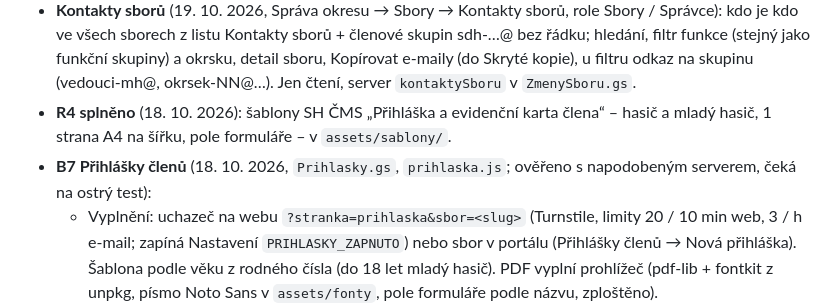
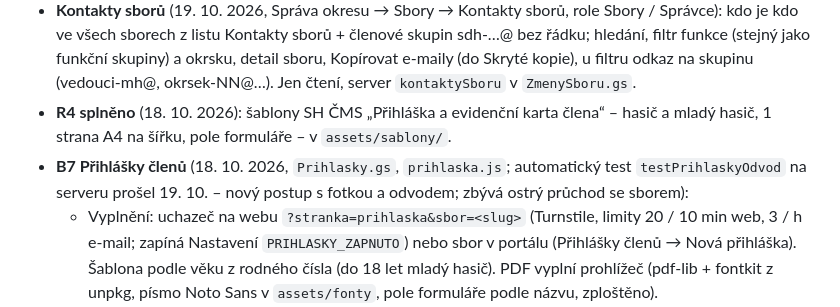
Before and after one commit to oshpz/web, a Markdown page: docs/stav.md, the part around the change. Drawn GitHub-style.

Commit message:
Stav: automatický test přihlášek prošel (19. 10.)
Co-Authored-By: Claude Opus 5.5 <noreply@anthropic.com>

```diff
--- a/docs/stav.md
+++ b/docs/stav.md
@@ -77,7 +77,7 @@ Aktualizace zveřejněného stavu:
 - **Skupiny podle funkce** (19. 10. 2026, `skupiny-script/Skupiny.gs`): `vedouci-mh@`, `starostove@`, `pokladnici@`, `jednatele@` z listu Kontakty sborů (funkce z formuláře B11 a změn B16), automatické přidání i odebrání, psát smí jen účty @oshpz.cz; časovač `synchronizovatFunkce` každou hodinu (nastavit `nastavitCasovacFunkci`).
 - **Kontakty sborů** (19. 10. 2026, Správa okresu → Sbory → Kontakty sborů, role Sbory / Správce): kdo je kdo ve všech sborech z listu Kontakty sborů + členové skupin sdh-…@ bez řádku; hledání, filtr funkce (stejný jako funkční skupiny) a okrsku, detail sboru, Kopírovat e-maily (do Skryté kopie), u filtru odkaz na skupinu (vedouci-mh@, okrsek-NN@…). Jen čtení, server `kontaktySboru` v `ZmenySboru.gs`.
 - **R4 splněno** (18. 10. 2026): šablony SH ČMS „Přihláška a evidenční karta člena“ – hasič a mladý hasič, 1 strana A4 na šířku, pole formuláře – v `assets/sablony/`.
-- **B7 Přihlášky členů** (18. 10. 2026, `Prihlasky.gs`, `prihlaska.js`; ověřeno s napodobeným serverem, čeká na ostrý test):
+- **B7 Přihlášky členů** (18. 10. 2026, `Prihlasky.gs`, `prihlaska.js`; automatický test `testPrihlaskyOdvod` na serveru prošel 19. 10. – nový postup s fotkou a odvodem; zbývá ostrý průchod se sborem):
   - Vyplnění: uchazeč na webu `?stranka=prihlaska&sbor=<slug>` (Turnstile, limity 20 / 10 min web, 3 / h e-mail; zapíná Nastavení `PRIHLASKY_ZAPNUTO`) nebo sbor v portálu (Přihlášky členů → Nová přihláška). Šablona podle věku z rodného čísla (do 18 let mladý hasič). PDF vyplní prohlížeč (pdf-lib + fontkit z unpkg, písmo Noto Sans v `assets/fonty`, pole formuláře podle názvu, zploštěno).
   - Postup (19. 10. večer): Podáno → Platba sboru (Zaplaceno) → Sken a fotka (sken podepsané přihlášky + **povinná digitální fotka**, prohlížeč ji zmenší a zahodí EXIF) → Odvod okresu (jde i později) → **Předat okresu** (samostatné tlačítko, stav sken u okresu) → schváleno / vráceno (důvod povinný; po vrácení nový sken nebo fotka a předat znovu) → zapsáno (evidenční číslo); zamítnuto, staženo (= zrušeno sborem). Grafické fáze (7 kroků) u karty sboru i v detailu okresu; nezaplacený odvod po předání je krok „Odvod nezaplacen“ (obrys).
   - **Odvod okresu** (Nastavení `ODVOD_DOSPELY` / `ODVOD_MH`, výchozí 200 Kč za dospělého i dítě): vznikne předáním okresu, nebo dřív, když ho sbor zaplatí (QR na `OKRES_UCET`, VS = registrační číslo sboru, tlačítko „Zaplaceno okresu“ – sloupec Odvod zaplacen). Okres po připsání potvrdí „Odvod přijat“ (Přihlášky členů → Odvody, po sborech). Dluh sboru = předané přihlášky bez platby; vrácení odvod nechá, zamítnutí nebo zrušení zruší nezaplacený (zaplacený zůstane s upozorněním na vrácení peněz). Fotka se maže spolu s údaji po lhůtě. Automatický test `testPrihlaskyOdvod` (OSH data → Přihlášky: automatický test) pokrývá celý postup.
```
